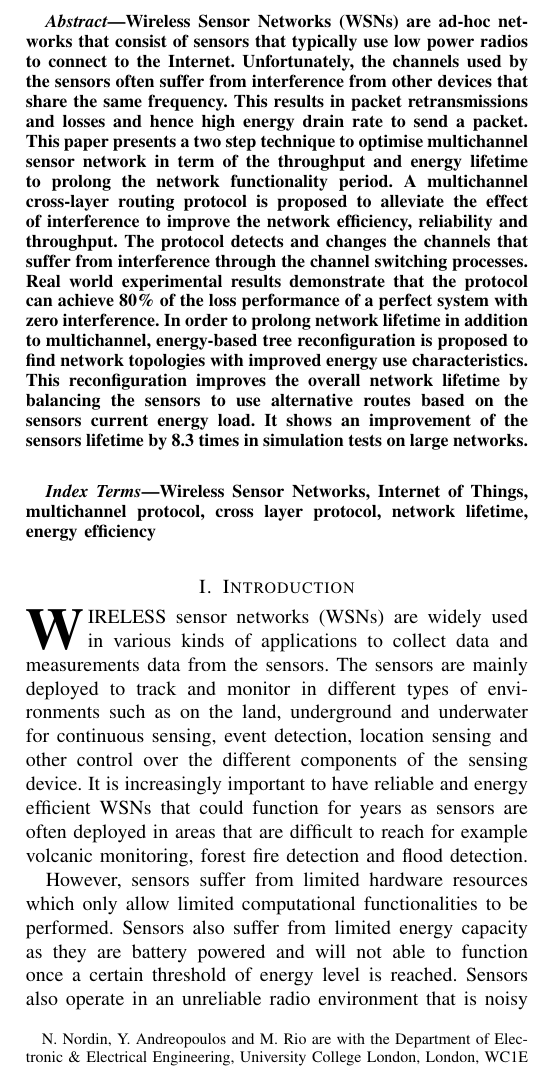
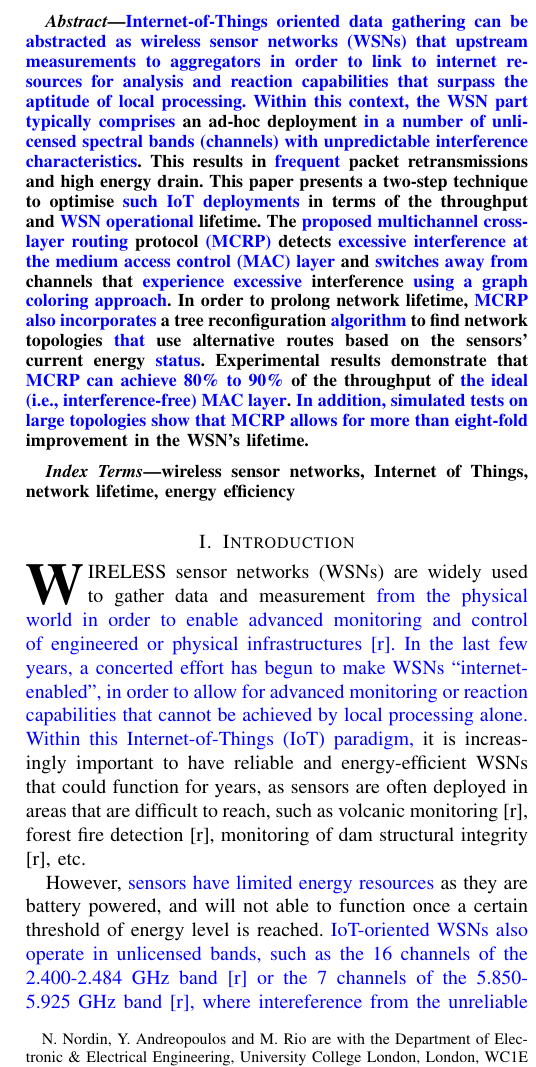
Before and after one commit to Noradila/journal-2017, a LaTeX paper (main.tex, which reads Abstract.tex, Introduction.tex): part of one column of page 1 of 8, cut at the place of the change. Compiled offline with pdfLaTeX; a missing font is replaced by an installed copy or a similar font; a LaTeX package or settings file that is missing is left out.

Commit message:
Yiannis updated version

```diff
--- a/Abstract.tex
+++ b/Abstract.tex
@@ -1,8 +1,7 @@
 \begin{abstract}
-Wireless Sensor Networks (WSNs) are ad-hoc networks that consist of sensors that typically use low power radios to connect to the Internet. Unfortunately, the channels used by the sensors often suffer from interference from other devices that share the same frequency.  This results in packet retransmissions and losses and hence high energy drain rate to send a packet.
-This paper presents a two step technique to optimise multichannel sensor network in term of the throughput and energy lifetime to prolong the network functionality period.
-A multichannel cross-layer routing protocol is proposed to alleviate the effect of interference to improve the network efficiency, reliability and throughput.
-The protocol detects and changes the channels that suffer from interference through the channel switching processes.
-Real world experimental results demonstrate that the protocol can achieve 80\% of the loss performance of a perfect system with zero interference.
-In order to prolong network lifetime in addition to multichannel, energy-based tree reconfiguration is proposed to find network topologies with improved energy use characteristics. This reconfiguration improves the overall network lifetime by balancing the sensors to use alternative routes based on the sensors current energy load. It shows an improvement of the sensors lifetime by 8.3 times in simulation tests on large networks.
+\added{Internet-of-Things oriented data gathering  can be abstracted as wireless sensor networks (WSNs) that upstream measurements to aggregators in order to link to internet resources for analysis and reaction capabilities that surpass the aptitude of local processing. Within this context, the WSN part typically comprises} an ad-hoc  deployment  \added{in a number of unlicensed spectral bands (channels) with unpredictable interference characteristics}.  This results in \added{frequent} packet retransmissions  and high energy drain.
+This paper presents a two-step technique to optimise \added{such IoT deployments} in terms of the throughput and \added{WSN operational} lifetime.
+The \added{proposed multichannel cross-layer routing} protocol \added{(MCRP)} detects \added{excessive interference at the medium access control (MAC) layer} and \added{switches away from} channels that  \added{experience excessive} interference \added{using a graph coloring approach}. In order to prolong network lifetime, \added{MCRP also incorporates} a tree reconfiguration \added{algorithm} to find network topologies \added{that} use alternative routes based on the sensors' current energy \added{status}.
+Experimental results demonstrate that \added{MCRP can achieve 80\% to 90\%} of the throughput of \added{the ideal (i.e., interference-free) MAC layer}.
+ \added{In addition, simulated tests on large topologies show that MCRP\  allows for more than eight-fold} improvement in the WSN's lifetime.
 \end{abstract}
--- a/Introduction.tex
+++ b/Introduction.tex
@@ -21,22 +21,18 @@
 % You must have at least 2 lines in the paragraph with the drop letter
 % (should never be an issue)
 
-\IEEEPARstart{W}{ireless} sensor networks (WSNs) are widely used in various kinds of applications to collect data and measurements data from the sensors.
-The sensors are mainly deployed to track and monitor in different types of environments such as on the land, underground and underwater for continuous sensing, event detection, location sensing and other control over the different components of the sensing device.
-It is increasingly important to have reliable and energy efficient WSNs that could function for years as sensors are often deployed in areas that are difficult to reach for example volcanic monitoring, forest fire detection and flood detection.
+\IEEEPARstart{W}{ireless} sensor networks (WSNs) are widely used to gather data and measurement \added{from the physical world in order to enable advanced monitoring and control of engineered or physical infrastructures [r]. In the last few years, a concerted effort has begun to make WSNs ``internet-enabled'', in order to allow for advanced monitoring or reaction capabilities that cannot be achieved by local processing alone. Within this Internet-of-Things (IoT) paradigm,}  it is increasingly important to have reliable and energy-efficient WSNs that could function for years, as sensors are often deployed in areas that are difficult to reach, such as volcanic monitoring [r], forest fire detection [r], monitoring of dam structural integrity [r], etc.
 
-However, sensors suffer from limited hardware resources which only allow limited computational functionalities to be performed. Sensors also suffer from limited energy capacity as they are battery powered and will not able to function once a certain threshold of energy level is reached.
-Sensors also operate in an unreliable radio environment that is noisy and error prone which drain the sensors batteries at a higher rate. These constraints have a major impact on the sensors performance.
-In order to cope with the sensors limitations, the protocol should be able to use many reliably channels for communications to reduce the effect of interference and energy consumption, and to have an optimal energy-based routing to prolong the sensors and overall network lifetime.
-Many energy efficient protocols have been proposed in term of the Medium Access Control (MAC) protocols and routing protocols that show promising results in overcoming the problems but none is widely implemented yet.
+However, \added{sensors have limited energy resources} as they are battery powered, and will not able to function once a certain threshold of energy level is reached.
+\added{IoT-oriented WSNs also operate in unlicensed bands, such as the 16 channels of the 2.400-2.484 GHz band [r] or the 7 channels of the 5.850-5.925 GHz band [r], where intereference from the unreliable radio environment} drains the sensors' batteries at a higher rate. These constraints have a major impact on the \added{WSN's throughput and lifetime characteristics. In order to cope with these limitations, one}  should be able to \added{adaptively  switch to reliable channels in order to reduce the effect of interference in the throughput and and energy drain of each sensor, and thereby maximize the} overall network lifetime.
+Many energy-efficient \added{medium access control (MAC) or routing protocols have been proposed [r][r], with simulations showing promising results in advancing either throughput or energy autonomy, but very few joint MAC\ \&\ routing protocol for throughput and lifetime maximization have been experimentally tested in unlicensed bands yet}. \textcolor{red}{SEE\ NOTE\ 1}.
 
-Multichannel cross-layer routing protocol (MCRP) is a new protocol that considers all available channels in the spectrum. The protocol is partly distributed: nodes work independently but strategic decisions are made by a centralised controller known as the low power border router (LPBR). MCRP increases throughput by using the channels that are found to have the lowest interference for communications.
-Energy-based tree reconfiguration is used to improve network lifetime.  MCRP attempts to assess interference on a channel and reconfigure its topology to increase the network lifetime.
-We show that MCRP is able to achieve 80\%-90\% of the optimal (zero interference) throughput in real world experiments.
-MCRP also improves the energy efficiency consuming 3 times less energy than a single channel protocol.  It allows reconfiguration of topologies to increase the network lifetime as measured by time to first node failure.  In simulation experminets the time to first node failure was increased by a factor of 8.3.
+Multichannel cross-layer routing protocol (MCRP) is a new protocol that considers all available \added{channels in the unlicensed spectrum}. The protocol is partly distributed: nodes work independently, but strategic decisions are made by a centralised controller known as the low power border router (LPBR), \added{which is also the WSN aggregator that communicates with internet resources within an IoT-oriented deployment}. MCRP increases throughput by using the channels that are found to have the lowest interference for communications.
+Energy-based tree reconfiguration is \added{then} used to improve network lifetime.  We show that MCRP is able to achieve 80\%-90\% of the optimal \added{(i.e., interference-free)} throughput in real world experiments.
+MCRP also improves the energy efficiency consuming three times less energy than a single channel protocol.  It allows reconfiguration of topologies to increase the network lifetime, as measured by time to first node failure.  In simulation experiments, the time to first node failure was increased by a factor of 8.3 \added{in comparison to the no-reconfiguration case}.
 
-An initial version of MCRP was introduced in~\cite{mcrp} which presented some basic emulation results for loss rates on a small network and comparison with the single channel RPL.  This paper extends the MCRP protocol to improve recovery and to allow topology reconfiguration.  It presents more extensive emulation results as well as real world implementation on hardware with a ten node network and simulation results on a several hundred node network.  The results are for the first time compared with another multi-channel protocol, Orchestra.
+An initial version of MCRP was introduced \added{in our related conference paper}\cite{mcrp}, which presented some basic emulation results for loss rates on a small network and a comparison with the single channel RPL [r] \textcolor{red}{DEFINE\ ACRONYM\ AND\ ADD\ REFERENCES\ TO\ ALL\ [r] MENTIONS}.  This paper extends the MCRP protocol to improve recovery and to allow topology reconfiguration.  It presents more extensive emulation results as well as real world implementation on hardware with a ten node network and simulation results on a several hundred node network.  The results are compared with another multi-channel protocol, Orchestra [r], \added{which represents the state-of-the-art}.
 
-This paper is organised as follows. Section \ref{RelatedWork} presents the related work, Section \ref{MCRP} explains the multichannel cross-layer routing protocol, the improvements in comparison to a single and existing multichannel protocols and evaluates MCRP performance in emulation and real world environments.
-Section \ref{OptimalTree} describes the proposed energy-based tree reconfiguration for WSNs in detail.  Section \ref{MCRPemulation} tests MCRP in emulation and section \ref{MCRPhardware} tests it in hardware.
+This paper is organised as follows. Section \ref{RelatedWork} presents  related work, Section \ref{MCRP} explains the multichannel cross-layer routing protocol, the improvements in comparison to a single and existing multichannel protocols and evaluates MCRP performance in emulation and real world environments.
+Section \ref{OptimalTree} describes the proposed energy-based tree reconfiguration for WSNs in detail.  Section \ref{MCRPemulation} tests MCRP in emulation \textcolor{red}{EMULATION OR SIMULATION?? THE TWO ARE NOT THE SAME THING. E.G., COOJA IS AN EMULATOR WHILE NS2 IS A SIMULATOR...} and Section \ref{MCRPhardware} tests it in hardware.
 Section \ref{PerformanceEvaluation} evaluates the performance of the proposed optimisation. Finally, Section \ref{Conclusion} concludes this paper.
--- a/main.tex
+++ b/main.tex
@@ -16,14 +17,17 @@
 % correct bad hyphenation here
 %\hyphenation{op-tical net-works semi-conduc-tor}
 
+\usepackage{changes}
+\usepackage{color}
 
 \begin{document}
-\title{Maximising Throughput and Energy Lifetime in Wireless Sensor Networks}
+
+\title{\added{Throughput And Lifetime Maximization For IoT Deployments In Unlicensed Spectral Bands}}
 
 \author{Noradila Nordin,
         Richard G Clegg,
         Yiannis Andreopoulos,
-        Miguel Rio% <-this % stops a space
+        and Miguel Rio% <-this % stops a space
 \thanks{N. Nordin, Y. Andreopoulos and M. Rio are with the Department
 of Electronic \& Electrical Engineering, University College London, London,
 WC1E 7JE, UK (e-mail: noradila.nordin.12@ucl.ac.uk; i.andreopoulos@ucl.ac.uk; miguel.rio@ucl.ac.uk).}% <-this % stops a space
@@ -46,7 +50,7 @@ WC1E 7JE, UK (e-mail: noradila.nordin.12@ucl.ac.uk; i.andreopoulos@ucl.ac.uk; mi
 
 % Note that keywords are not normally used for peerreview papers.
 \begin{IEEEkeywords}
-Wireless Sensor Networks, Internet of Things, multichannel protocol, cross layer protocol, network lifetime, energy efficiency
+wireless sensor networks, Internet of Things, network lifetime, energy efficiency
 \end{IEEEkeywords}
 
 \IEEEpeerreviewmaketitle
```
Also changed, not shown: MCRP.tex (+1 -1 lines), RelatedWork.tex (+2 -2 lines), main.tex (25 more changed lines).
